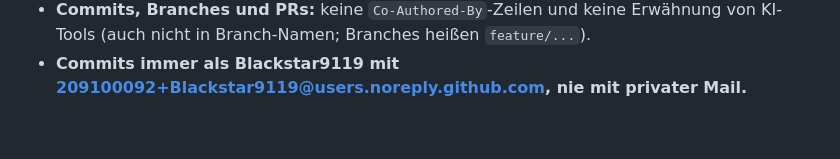
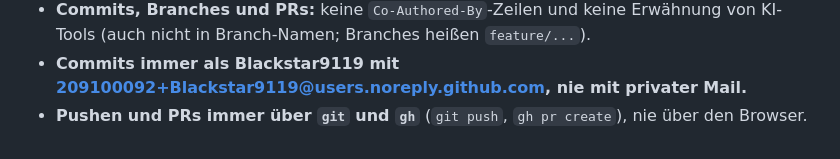
Before and after one commit to Blackstar9119/nova-cards, a Markdown page: AGENTS.md, the part around the change. Rendered like a GitHub page.

Commit message:
AGENTS.md: Pushen und PRs immer über git und gh, nie über den Browser

```diff
--- a/AGENTS.md
+++ b/AGENTS.md
@@ -58,3 +58,4 @@ hacs.json             HACS-Metadaten
 - **Commits, Branches und PRs:** keine `Co-Authored-By`-Zeilen und keine Erwähnung von KI-Tools
   (auch nicht in Branch-Namen; Branches heißen `feature/...`).
 - **Commits immer als Blackstar9119 mit 209100092+Blackstar9119@users.noreply.github.com, nie mit privater Mail.**
+- **Pushen und PRs immer über `git` und `gh`** (`git push`, `gh pr create`), nie über den Browser.
```
